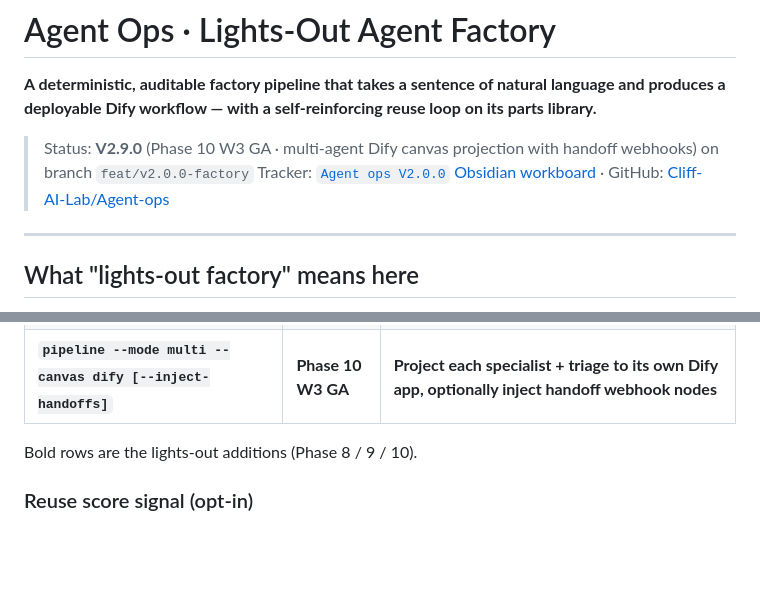
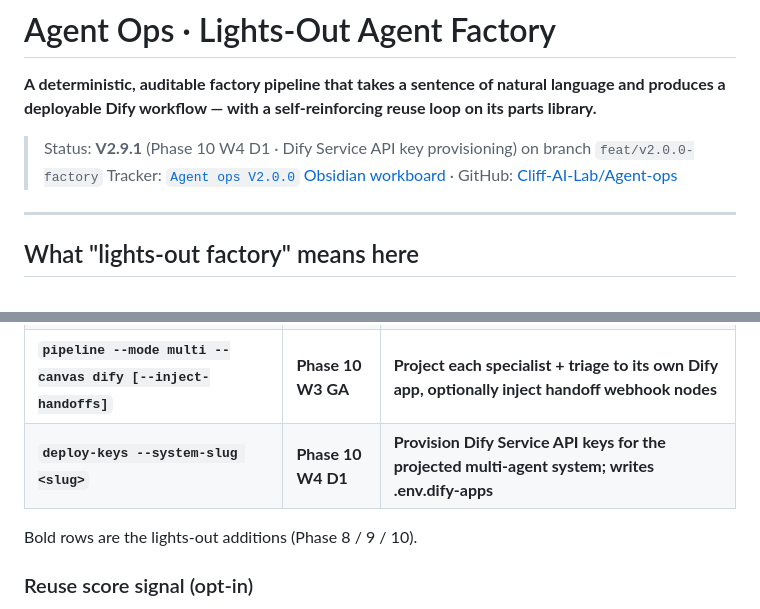
Before and after one commit to Cliff-AI-Lab/Agent-ops, a Markdown page: README.md, 2 parts joined by grey strips. GitHub-like rendering; blank space fills up the shorter version.

Commit message:
release(v2.9.1): Phase 10 W4 D1 - status + CLI table update
README status bumped to V2.9.1 (Phase 10 W4 D1 - Dify Service API key
provisioning). CLI table adds the deploy-keys row.

Versioned baseline: agent-ops-v2.9.1-20260509.zip
  sha256 4d5d4273ee8630be1f38fb4fcb57a1387264af3d8dbe995d643f64e7815afe7e

Phase 10 W4 status:
  D1  DifyKeyProvisioner + deploy-keys CLI             DONE
  D2  handoff response routing (next-agent selection)  queued
  D3  multi-agent ReverseCompiler integration          queued
  D4  full smoke + V2.9.2 zip                          queued

Co-Authored-By: Claude Opus 4.7 (1M context) <noreply@anthropic.com>

```diff
--- a/README.md
+++ b/README.md
@@ -2,7 +2,7 @@
 
 **A deterministic, auditable factory pipeline that takes a sentence of natural language and produces a deployable Dify workflow — with a self-reinforcing reuse loop on its parts library.**
 
-> Status: **V2.9.0** (Phase 10 W3 GA · multi-agent Dify canvas projection with handoff webhooks) on branch `feat/v2.0.0-factory`
+> Status: **V2.9.1** (Phase 10 W4 D1 · Dify Service API key provisioning) on branch `feat/v2.0.0-factory`
 > Tracker: [`Agent ops V2.0.0` Obsidian workboard](#) · GitHub: [Cliff-AI-Lab/Agent-ops](https://github.com/Cliff-AI-Lab/Agent-ops)
 
 ---
@@ -72,6 +72,7 @@ Open the Agent Ops workspace UI at `http://127.0.0.1:8000` (after `uv run uvicor
 | **`pipeline --mode auto\|single\|multi`** | **Phase 10 W2 D2** | **Add agent-form routing: multi-agent path through build-auto with blast-radius summary** |
 | **`agent-deps --nl "..." --changed <id>`** | **Phase 10 W2 D1** | **Multi-agent blast-radius analysis (handoff chain / shared tools / transitive reach)** |
 | **`pipeline --mode multi --canvas dify [--inject-handoffs]`** | **Phase 10 W3 GA** | **Project each specialist + triage to its own Dify app, optionally inject handoff webhook nodes** |
+| **`deploy-keys --system-slug <slug>`** | **Phase 10 W4 D1** | **Provision Dify Service API keys for the projected multi-agent system; writes .env.dify-apps** |
 
 Bold rows are the lights-out additions (Phase 8 / 9 / 10).
 
```
